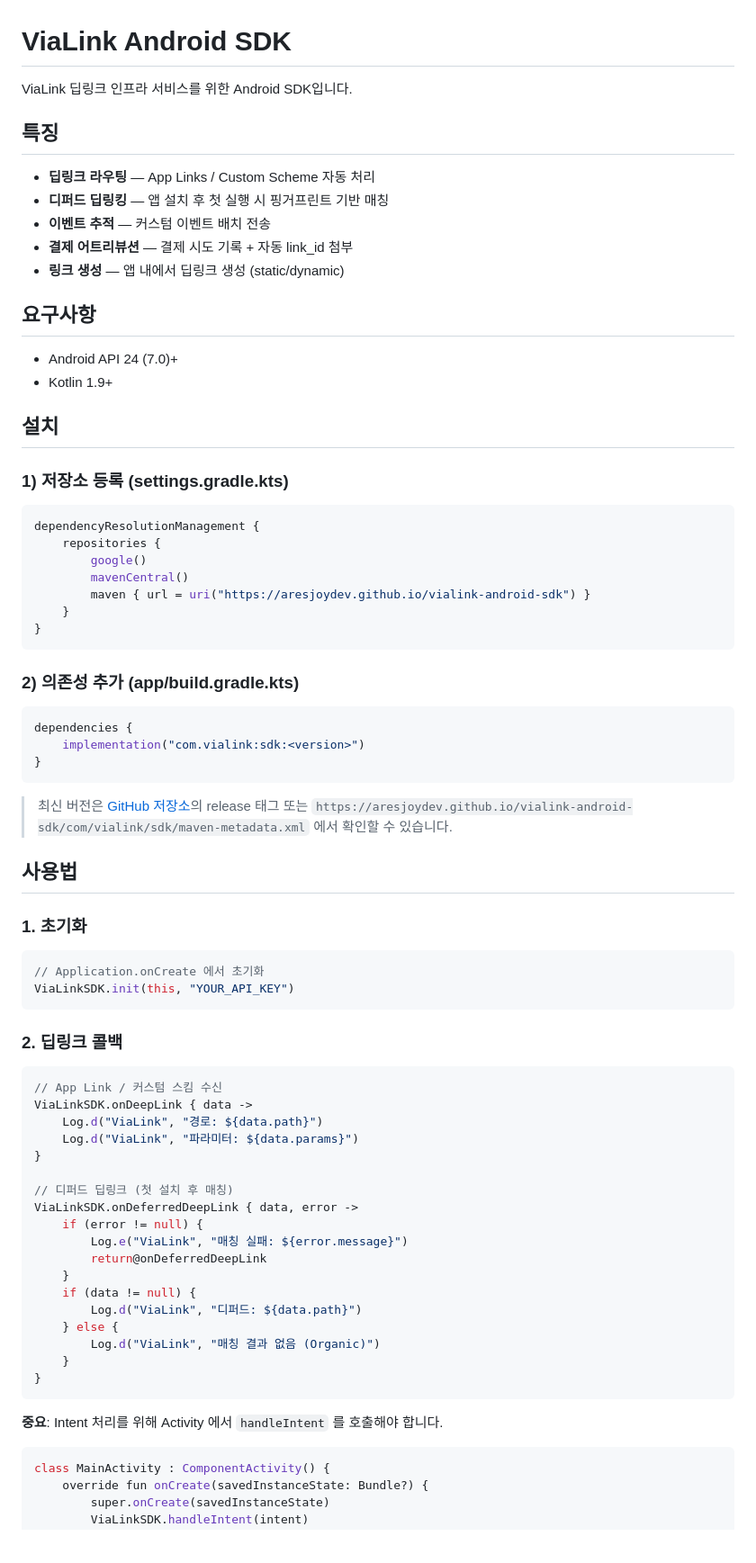
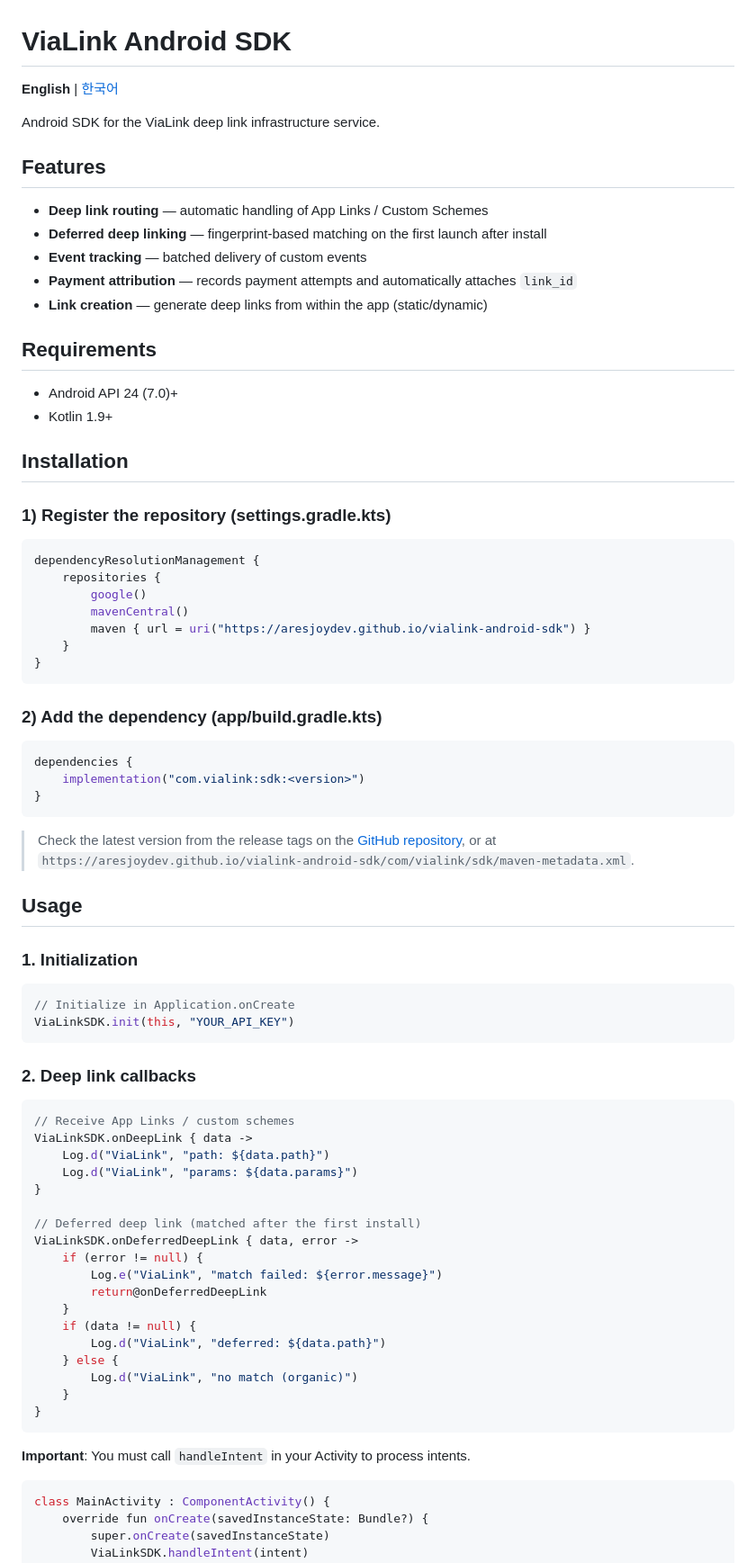
Before and after one commit to aresjoydev/vialink-android-sdk, a Markdown page: README.md, the part around one of its changes. Shown at 90% size. Drawn GitHub-style; blank space fills up the shorter version.

Commit message:
docs: 미국 시장용 영어 README 적용 (한국어는 README.ko.md)

````diff
--- a/README.md
+++ b/README.md
@@ -1,23 +1,25 @@
 # ViaLink Android SDK
 
-ViaLink 딥링크 인프라 서비스를 위한 Android SDK입니다.
+**English** | [한국어](README.ko.md)
 
-## 특징
+Android SDK for the ViaLink deep link infrastructure service.
 
-- **딥링크 라우팅** — App Links / Custom Scheme 자동 처리
-- **디퍼드 딥링킹** — 앱 설치 후 첫 실행 시 핑거프린트 기반 매칭
-- **이벤트 추적** — 커스텀 이벤트 배치 전송
-- **결제 어트리뷰션** — 결제 시도 기록 + 자동 link_id 첨부
-- **링크 생성** — 앱 내에서 딥링크 생성 (static/dynamic)
+## Features
 
-## 요구사항
+- **Deep link routing** — automatic handling of App Links / Custom Schemes
+- **Deferred deep linking** — fingerprint-based matching on the first launch after install
+- **Event tracking** — batched delivery of custom events
+- **Payment attribution** — records payment attempts and automatically attaches `link_id`
+- **Link creation** — generate deep links from within the app (static/dynamic)
+
+## Requirements
 
 - Android API 24 (7.0)+
 - Kotlin 1.9+
 
-## 설치
+## Installation
 
-### 1) 저장소 등록 (settings.gradle.kts)
+### 1) Register the repository (settings.gradle.kts)
 
 ```kotlin
 dependencyResolutionManagement {
@@ -29,7 +31,7 @@ dependencyResolutionManagement {
 }
 ```
 
-### 2) 의존성 추가 (app/build.gradle.kts)
+### 2) Add the dependency (app/build.gradle.kts)
 
 ```kotlin
 dependencies {
@@ -37,41 +39,41 @@ dependencies {
 }
 ```
 
-> 최신 버전은 [GitHub 저장소](https://github.com/aresjoydev/vialink-android-sdk)의 release 태그 또는 `https://aresjoydev.github.io/vialink-android-sdk/com/vialink/sdk/maven-metadata.xml` 에서 확인할 수 있습니다.
+> Check the latest version from the release tags on the [GitHub repository](https://github.com/aresjoydev/vialink-android-sdk), or at `https://aresjoydev.github.io/vialink-android-sdk/com/vialink/sdk/maven-metadata.xml`.
 
-## 사용법
+## Usage
 
-### 1. 초기화
+### 1. Initialization
 
 ```kotlin
-// Application.onCreate 에서 초기화
+// Initialize in Application.onCreate
 ViaLinkSDK.init(this, "YOUR_API_KEY")
 ```
 
-### 2. 딥링크 콜백
+### 2. Deep link callbacks
 
 ```kotlin
-// App Link / 커스텀 스킴 수신
+// Receive App Links / custom schemes
 ViaLinkSDK.onDeepLink { data ->
-    Log.d("ViaLink", "경로: ${data.path}")
-    Log.d("ViaLink", "파라미터: ${data.params}")
+    Log.d("ViaLink", "path: ${data.path}")
+    Log.d("ViaLink", "params: ${data.params}")
 }
 
-// 디퍼드 딥링크 (첫 설치 후 매칭)
+// Deferred deep link (matched after the first install)
 ViaLinkSDK.onDeferredDeepLink { data, error ->
     if (error != null) {
-        Log.e("ViaLink", "매칭 실패: ${error.message}")
+        Log.e("ViaLink", "match failed: ${error.message}")
         return@onDeferredDeepLink
     }
     if (data != null) {
-        Log.d("ViaLink", "디퍼드: ${data.path}")
+        Log.d("ViaLink", "deferred: ${data.path}")
     } else {
-        Log.d("ViaLink", "매칭 결과 없음 (Organic)")
+        Log.d("ViaLink", "no match (organic)")
     }
 }
 ```
 
-**중요**: Intent 처리를 위해 Activity 에서 `handleIntent` 를 호출해야 합니다.
+**Important**: You must call `handleIntent` in your Activity to process intents.
 
 ```kotlin
 class MainActivity : ComponentActivity() {
````
Also changed, not shown: other parts of README.md (+21 -21 lines), README.ko.md (added, +193 -0 lines).
